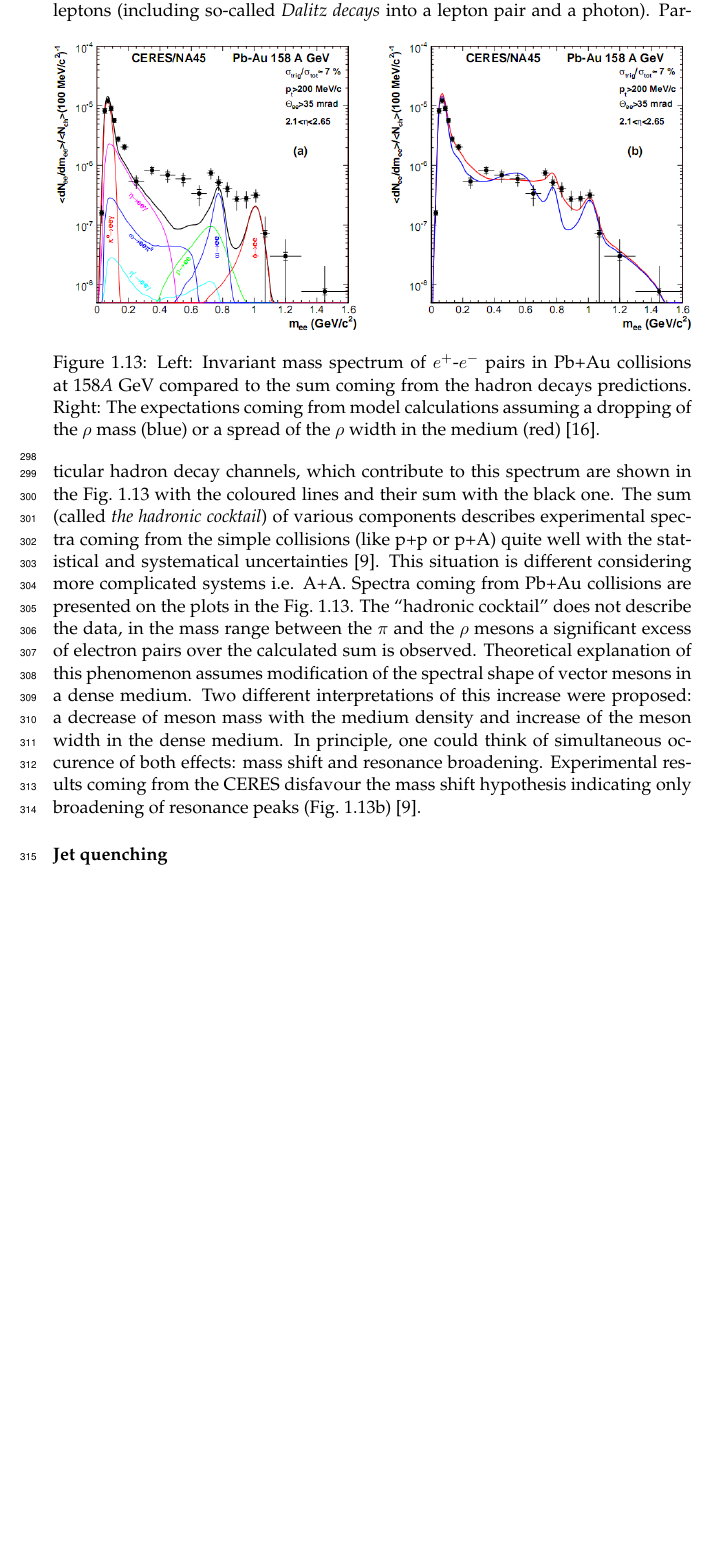
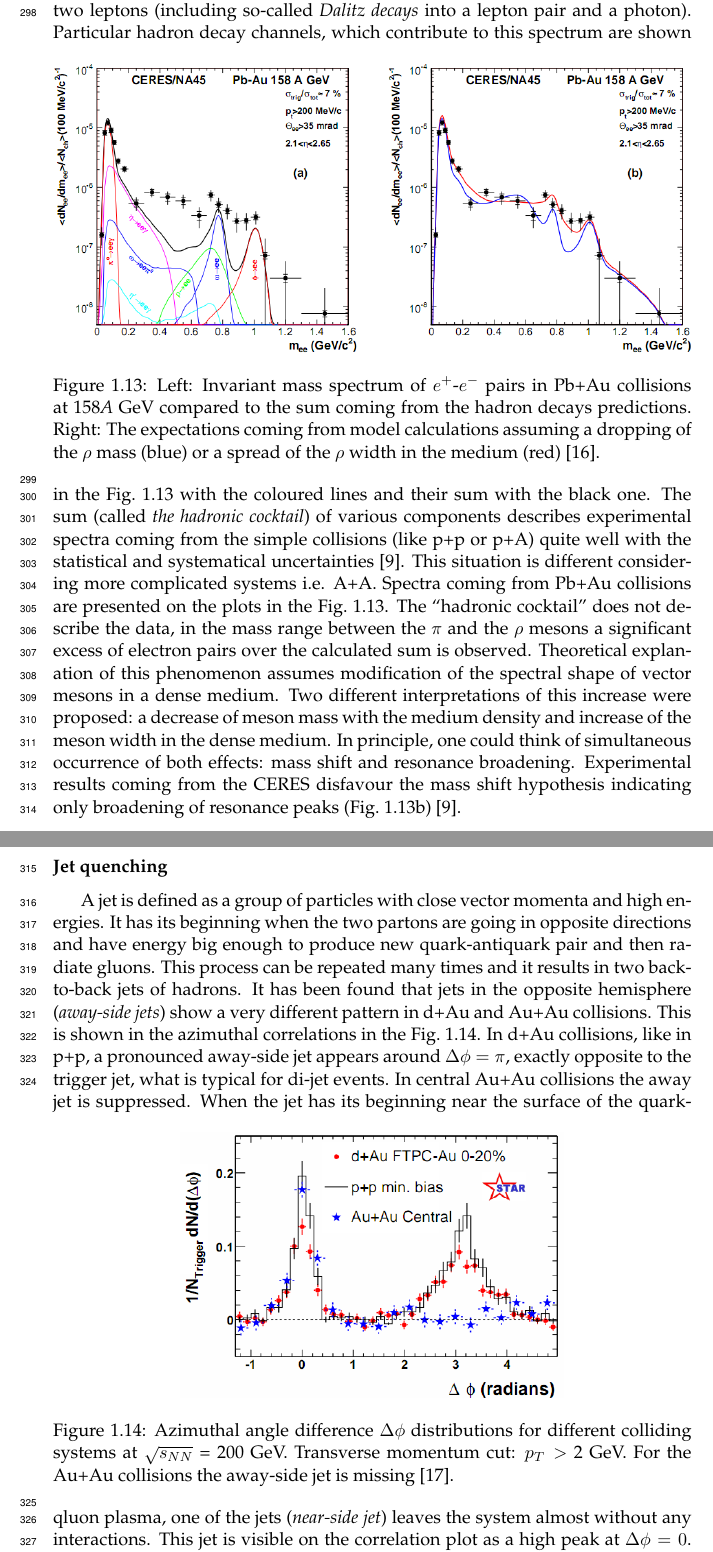
Before and after one commit to carbolymer/msc-text, a LaTeX thesis (main.tex, which reads chapters/theory.tex): part of page 20 of 31 before the commit and two parts of pages 20 and 21 of 32 after it, the two joined at a grey line, cut so that both start at the same text, the shorter picture padded with empty space. Compiled offline with pdfLaTeX.

Commit message:
jet quenching

```diff
--- a/chapters/theory.tex
+++ b/chapters/theory.tex
@@ -338,7 +338,24 @@
         The ``hadronic cocktail'' does not describe the data, in the mass range between the $\pi$ and the $\rho$ mesons a significant excess of electron pairs over the calculated sum is observed.
         Theoretical explanation of this phenomenon assumes modification of the spectral shape of vector mesons in a dense medium.
         Two different interpretations of this increase were proposed: a decrease of meson mass with the medium density and increase of the meson width in the dense medium.
-        In principle, one could think of simultaneous occurence of both effects: mass shift and resonance broadening.
+        In principle, one could think of simultaneous occurrence of both effects: mass shift and resonance broadening.
         Experimental results coming from the CERES disfavour the mass shift hypothesis indicating only broadening of resonance peaks (Fig.~\ref{fig:di-lepton}b)~\cite{bartke}.
 
       \subsubsection{Jet quenching}
+        A jet is defined as a group of particles with close vector momenta and high energies.
+        It has its beginning when the two partons are going in opposite directions and have energy big enough to produce new quark-antiquark pair and then radiate gluons.
+        This process can be repeated many times and it results in two back-to-back jets of hadrons.
+        It has been found that jets in the opposite hemisphere (\textit{away-side jets}) show a very different pattern in d+Au and Au+Au collisions.
+        This is shown in the azimuthal correlations in the~Fig.~\ref{fig:di-jet}.
+        In d+Au collisions, like in p+p, a pronounced away-side jet appears around $\Delta \phi = \pi$, exactly opposite to the trigger jet, what is typical for di-jet events.
+        In central Au+Au collisions the away jet is suppressed.
+        \begin{figure}[h]
+          \centering
+          \includegraphics[width=0.6\textwidth]{dijet}
+          \caption{Azimuthal angle difference $\Delta \phi$ distributions for different colliding systems at $\sqrt{s_{NN}}$ = 200 GeV. Transverse momentum cut: $p_T >$ 2 GeV. For the Au+Au collisions the away-side jet is missing~\cite{rhic_jets}.}
+          \label{fig:di-jet}
+        \end{figure}
+        When the jet has its beginning near the surface of the quark-qluon plasma, one of the jets (\textit{near-side jet}) leaves the system almost without any interactions.
+        This jet is visible on the correlation plot as a high peak at $\Delta \phi = 0$.
+        However, the jet moving towards the opposite direction has to penetrate a dense medium.
+        The interaction with the plasma causes energy dissipation of particles and is visible on an azimuthal correlation plot as disappearance of the away-side jet~\cite{bartke}.
```
Also changed, not shown: bibliography.bib (+17 -0 lines), figures/dijet.png (added), chapters/theory.tex (2 more changed lines), 1 other file.
